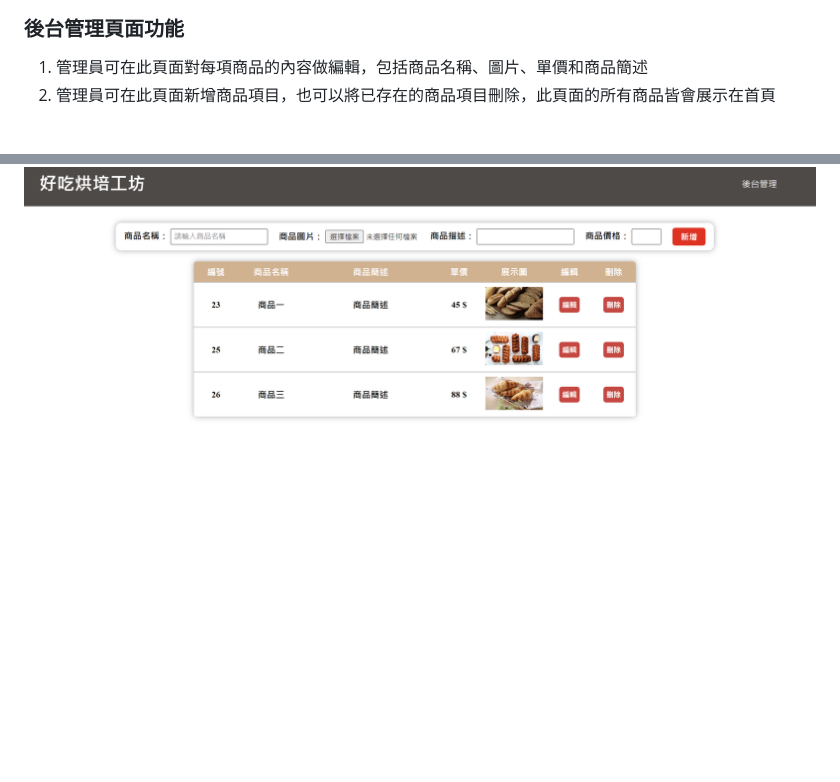
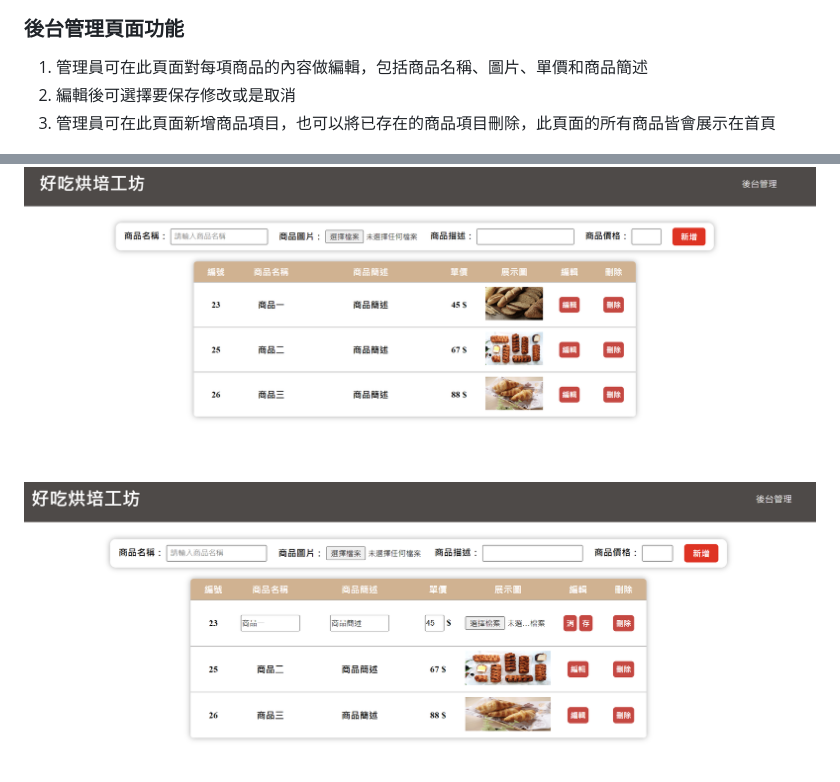
Before and after one commit to tcart2412/NodejsProject, a Markdown page: README.md, 2 parts joined by grey strips. Rendered like a GitHub page; pictures changed too: asset/AdminPage_edit.png (added); blank space fills up the shorter version.

Commit message:
5/31 readme intro added

```diff
--- a/README.md
+++ b/README.md
@@ -51,5 +51,7 @@ nodemon server.js
 
 ### 後台管理頁面功能
 1. 管理員可在此頁面對每項商品的內容做編輯，包括商品名稱、圖片、單價和商品簡述
-2. 管理員可在此頁面新增商品項目，也可以將已存在的商品項目刪除，此頁面的所有商品皆會展示在首頁
+2. 編輯後可選擇要保存修改或是取消
+3. 管理員可在此頁面新增商品項目，也可以將已存在的商品項目刪除，此頁面的所有商品皆會展示在首頁
 <img src="./asset/AdminPage.png"/>
+<img src="./asset/AdminPage_edit.png"/>
```
